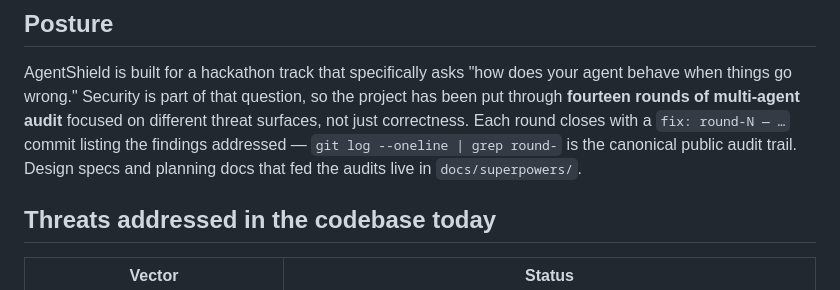
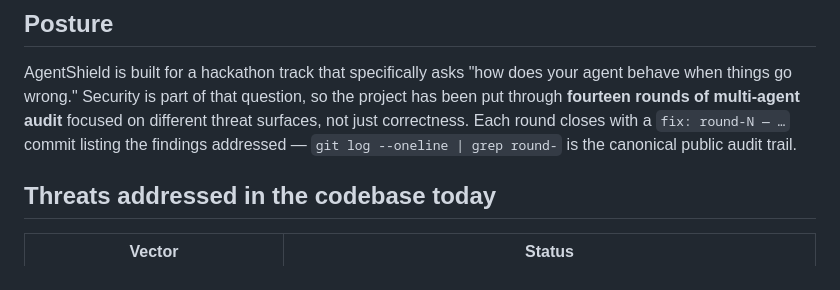
Before and after one commit to yabanci/agentshield, a Markdown page: SECURITY.md, the part around the change. GitHub-like rendering.

```diff
--- a/SECURITY.md
+++ b/SECURITY.md
@@ -8,8 +8,7 @@ question, so the project has been put through **fourteen rounds of
 multi-agent audit** focused on different threat surfaces, not just
 correctness. Each round closes with a `fix: round-N — …` commit listing
 the findings addressed — `git log --oneline | grep round-` is the
-canonical public audit trail. Design specs and planning docs that fed
-the audits live in `docs/superpowers/`.
+canonical public audit trail.
 
 ## Threats addressed in the codebase today
 
```
Also changed, not shown: README.md (+1 -1 lines), docs/devpost-submission.md (+1 -1 lines).
